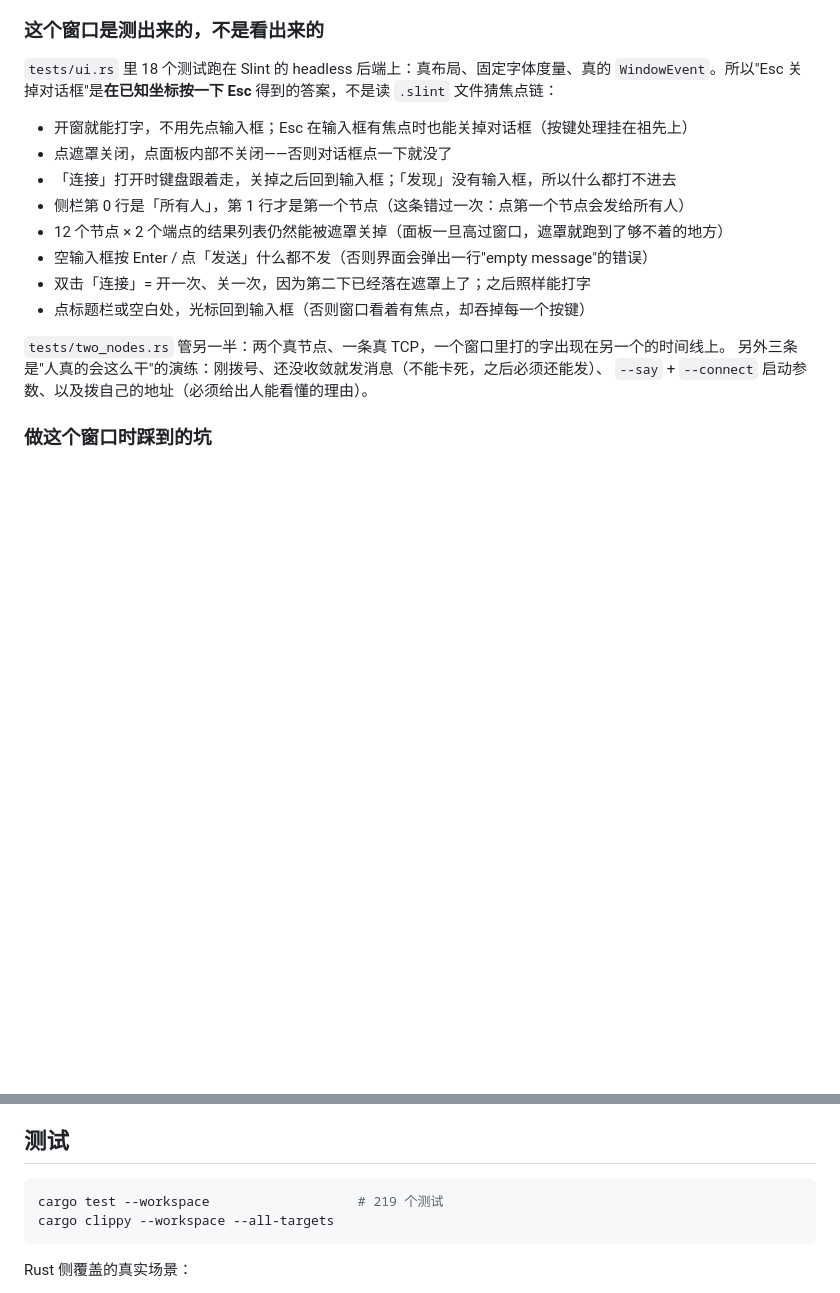
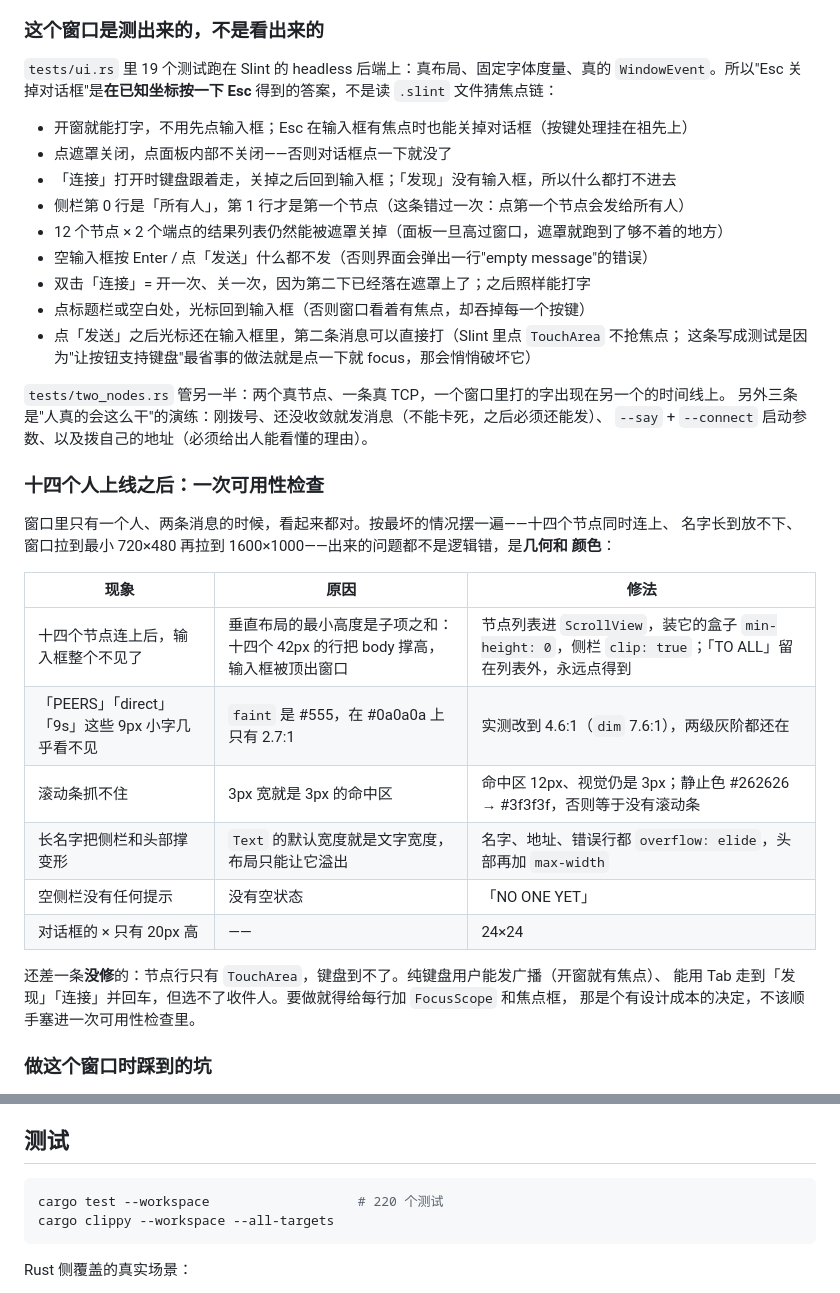
Before and after one commit to ArthurZhou/retexis, a Markdown page: README.md, 2 parts joined by grey strips. GitHub-like rendering; blank space fills up the shorter version.

````diff
--- a/README.md
+++ b/README.md
@@ -526,7 +526,7 @@ cargo run -p retexis-gui -- --connect tcp://10.0.0.7:7100 --psk "our secret"
 
 ### 这个窗口是测出来的，不是看出来的
 
-`tests/ui.rs` 里 18 个测试跑在 Slint 的 headless 后端上：真布局、固定字体度量、真的
+`tests/ui.rs` 里 19 个测试跑在 Slint 的 headless 后端上：真布局、固定字体度量、真的
 `WindowEvent`。所以"Esc 关掉对话框"是**在已知坐标按一下 Esc** 得到的答案，不是读 `.slint`
 文件猜焦点链：
 
@@ -538,10 +538,31 @@ cargo run -p retexis-gui -- --connect tcp://10.0.0.7:7100 --psk "our secret"
 - 空输入框按 Enter / 点「发送」什么都不发（否则界面会弹出一行"empty message"的错误）
 - 双击「连接」= 开一次、关一次，因为第二下已经落在遮罩上了；之后照样能打字
 - 点标题栏或空白处，光标回到输入框（否则窗口看着有焦点，却吞掉每一个按键）
+- 点「发送」之后光标还在输入框里，第二条消息可以直接打（Slint 里点 `TouchArea` 不抢焦点；
+  这条写成测试是因为"让按钮支持键盘"最省事的做法就是点一下就 focus，那会悄悄破坏它）
 
 `tests/two_nodes.rs` 管另一半：两个真节点、一条真 TCP，一个窗口里打的字出现在另一个的时间线上。
 另外三条是"人真的会这么干"的演练：刚拨号、还没收敛就发消息（不能卡死，之后必须还能发）、
 `--say` + `--connect` 启动参数、以及拨自己的地址（必须给出人能看懂的理由）。
+
+### 十四个人上线之后：一次可用性检查
+
+窗口里只有一个人、两条消息的时候，看起来都对。按最坏的情况摆一遍——十四个节点同时连上、
+名字长到放不下、窗口拉到最小 720×480 再拉到 1600×1000——出来的问题都不是逻辑错，是**几何和
+颜色**：
+
+| 现象 | 原因 | 修法 |
+|---|---|---|
+| 十四个节点连上后，输入框整个不见了 | 垂直布局的最小高度是子项之和：十四个 42px 的行把 body 撑高，输入框被顶出窗口 | 节点列表进 `ScrollView`，装它的盒子 `min-height: 0`，侧栏 `clip: true`；「TO ALL」留在列表外，永远点得到 |
+| 「PEERS」「direct」「9s」这些 9px 小字几乎看不见 | `faint` 是 #555，在 #0a0a0a 上只有 2.7:1 | 实测改到 4.6:1（`dim` 7.6:1），两级灰阶都还在 |
+| 滚动条抓不住 | 3px 宽就是 3px 的命中区 | 命中区 12px、视觉仍是 3px；静止色 #262626 → #3f3f3f，否则等于没有滚动条 |
+| 长名字把侧栏和头部撑变形 | `Text` 的默认宽度就是文字宽度，布局只能让它溢出 | 名字、地址、错误行都 `overflow: elide`，头部再加 `max-width` |
+| 空侧栏没有任何提示 | 没有空状态 | 「NO ONE YET」 |
+| 对话框的 × 只有 20px 高 | —— | 24×24 |
+
+还差一条**没修**的：节点行只有 `TouchArea`，键盘到不了。纯键盘用户能发广播（开窗就有焦点）、
+能用 Tab 走到「发现」「连接」并回车，但选不了收件人。要做就得给每行加 `FocusScope` 和焦点框，
+那是个有设计成本的决定，不该顺手塞进一次可用性检查里。
 
 ### 做这个窗口时踩到的坑
 
@@ -702,7 +723,7 @@ UI 能做的每件事都是一次 API 调用：
 ## 测试
 
 ```bash
-cargo test --workspace                   # 219 个测试
+cargo test --workspace                   # 220 个测试
 cargo clippy --workspace --all-targets
 ```
 
````
Also changed, not shown: docs/ARCHITECTURE.md (+14 -0 lines), docs/gui-connect.png, docs/gui-discover.png, docs/gui.png, 2 other files.
